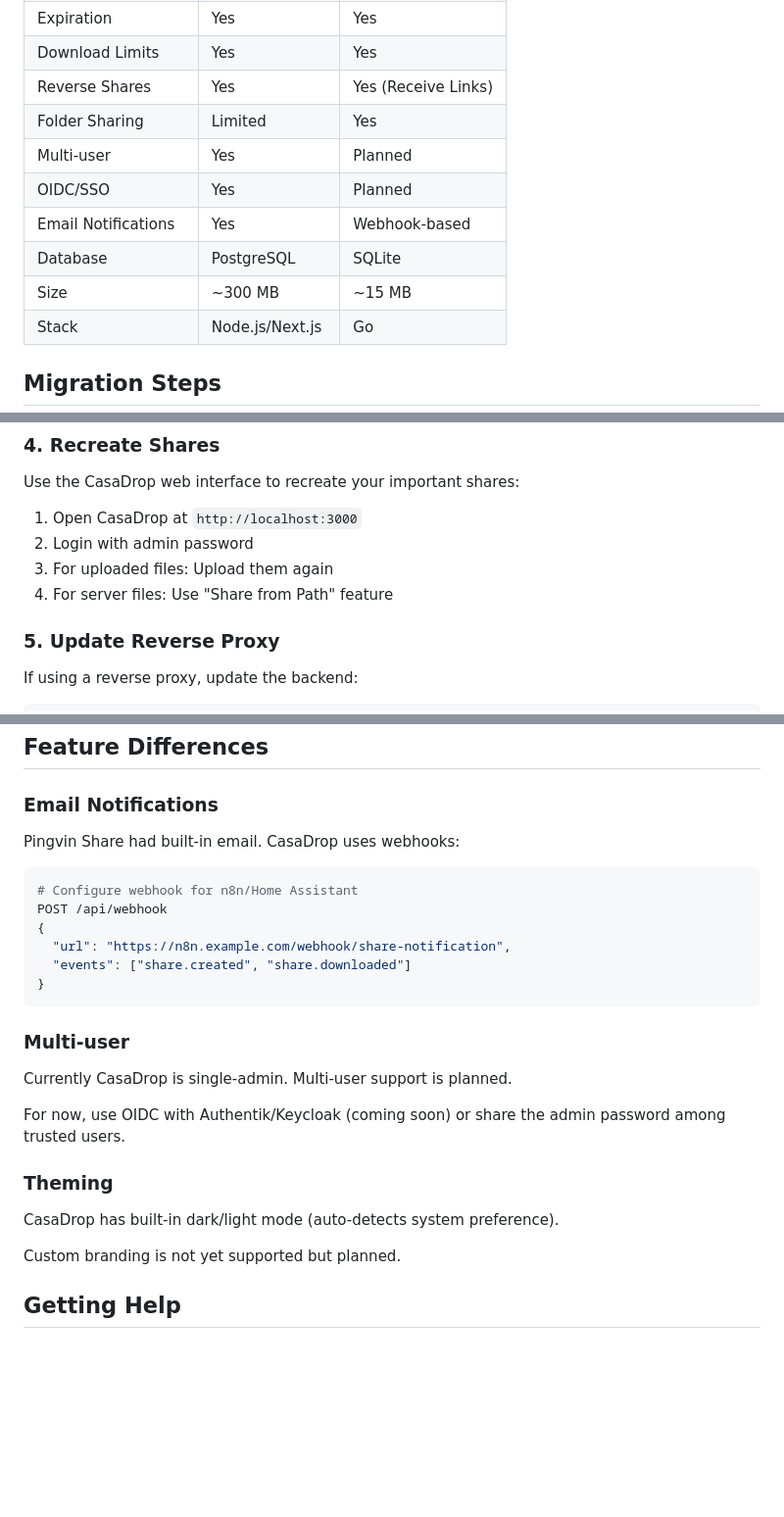
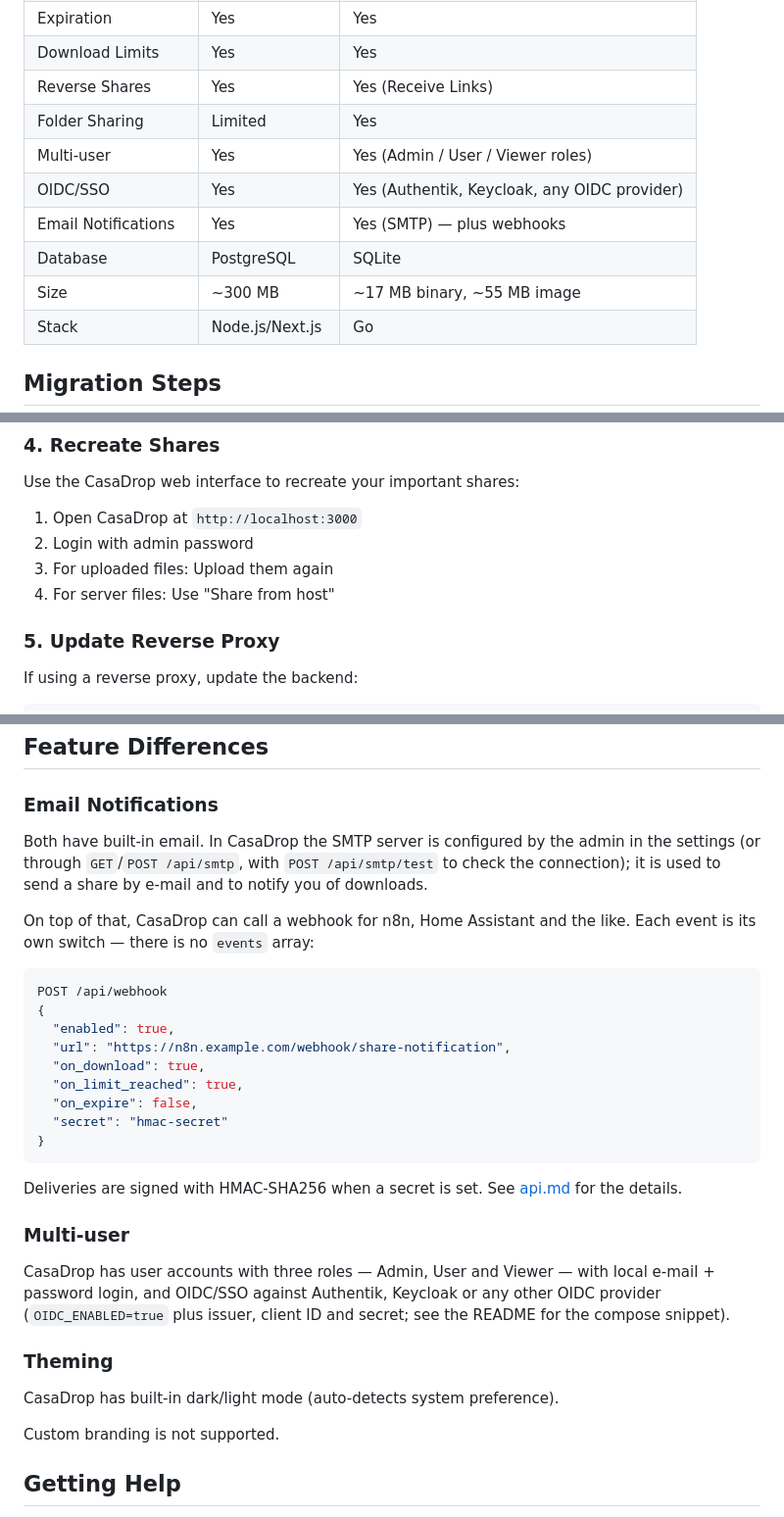
Before and after one commit to chicohaager/casadrop, a Markdown page: docs/migration-pingvin.md, 3 parts joined by grey strips. Shown at 98% size. GitHub-like rendering; blank space fills up the shorter version.

Commit message:
docs: the Pingvin comparison caught up with the code
Multi-user, OIDC/SSO and e-mail notifications were still listed as
planned or webhook-only; all three have shipped (roles admin/user/viewer,
OIDC_* variables, /api/smtp with send-by-mail and download notices). The
webhook example used an events array the API never had — replaced with
the real per-event switches. Binary size measured on the 2.4.4 image:
17 MB, image 55 MB. "Share from Path" is called "Share from host" in
the UI.

Co-Authored-By: Claude Opus 5 (1M context) <noreply@anthropic.com>
Claude-Session: https://claude.ai/code/session_01Lo364ezuppppvvxXJTa7PB

````diff
--- a/docs/migration-pingvin.md
+++ b/docs/migration-pingvin.md
@@ -12,11 +12,11 @@ Pingvin Share was archived in June 2025. CasaDrop provides a lightweight alterna
 | Download Limits | Yes | Yes |
 | Reverse Shares | Yes | Yes (Receive Links) |
 | Folder Sharing | Limited | Yes |
-| Multi-user | Yes | Planned |
-| OIDC/SSO | Yes | Planned |
-| Email Notifications | Yes | Webhook-based |
+| Multi-user | Yes | Yes (Admin / User / Viewer roles) |
+| OIDC/SSO | Yes | Yes (Authentik, Keycloak, any OIDC provider) |
+| Email Notifications | Yes | Yes (SMTP) — plus webhooks |
 | Database | PostgreSQL | SQLite |
-| Size | ~300 MB | ~15 MB |
+| Size | ~300 MB | ~17 MB binary, ~55 MB image |
 | Stack | Node.js/Next.js | Go |
 
 ## Migration Steps
@@ -65,7 +65,7 @@ Use the CasaDrop web interface to recreate your important shares:
 1. Open CasaDrop at `http://localhost:3000`
 2. Login with admin password
 3. For uploaded files: Upload them again
-4. For server files: Use "Share from Path" feature
+4. For server files: Use "Share from host"
 
 ### 5. Update Reverse Proxy
 
@@ -108,28 +108,41 @@ The share page URL is compatible, so existing links with `/s/` prefix will work.
 
 ### Email Notifications
 
-Pingvin Share had built-in email. CasaDrop uses webhooks:
+Both have built-in email. In CasaDrop the SMTP server is configured by the
+admin in the settings (or through `GET`/`POST /api/smtp`, with
+`POST /api/smtp/test` to check the connection); it is used to send a share by
+e-mail and to notify you of downloads.
+
+On top of that, CasaDrop can call a webhook for n8n, Home Assistant and the
+like. Each event is its own switch — there is no `events` array:
 
 ```bash
-# Configure webhook for n8n/Home Assistant
 POST /api/webhook
 {
+  "enabled": true,
   "url": "https://n8n.example.com/webhook/share-notification",
-  "events": ["share.created", "share.downloaded"]
+  "on_download": true,
+  "on_limit_reached": true,
+  "on_expire": false,
+  "secret": "hmac-secret"
 }
 ```
 
+Deliveries are signed with HMAC-SHA256 when a secret is set. See
+[api.md](api.md#webhooks) for the details.
+
 ### Multi-user
 
-Currently CasaDrop is single-admin. Multi-user support is planned.
-
-For now, use OIDC with Authentik/Keycloak (coming soon) or share the admin password among trusted users.
+CasaDrop has user accounts with three roles — Admin, User and Viewer — with
+local e-mail + password login, and OIDC/SSO against Authentik, Keycloak or any
+other OIDC provider (`OIDC_ENABLED=true` plus issuer, client ID and secret; see
+the README for the compose snippet).
 
 ### Theming
 
 CasaDrop has built-in dark/light mode (auto-detects system preference).
 
-Custom branding is not yet supported but planned.
+Custom branding is not supported.
 
 ## Getting Help
 
````
